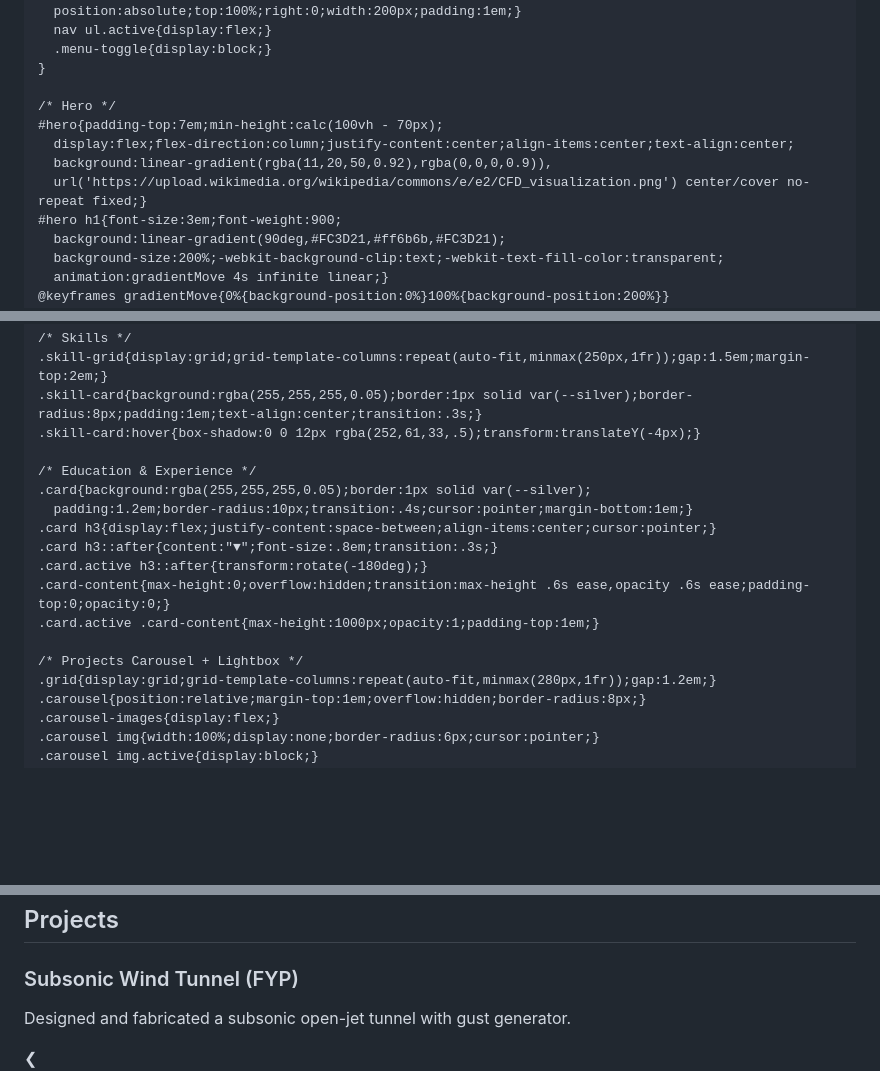
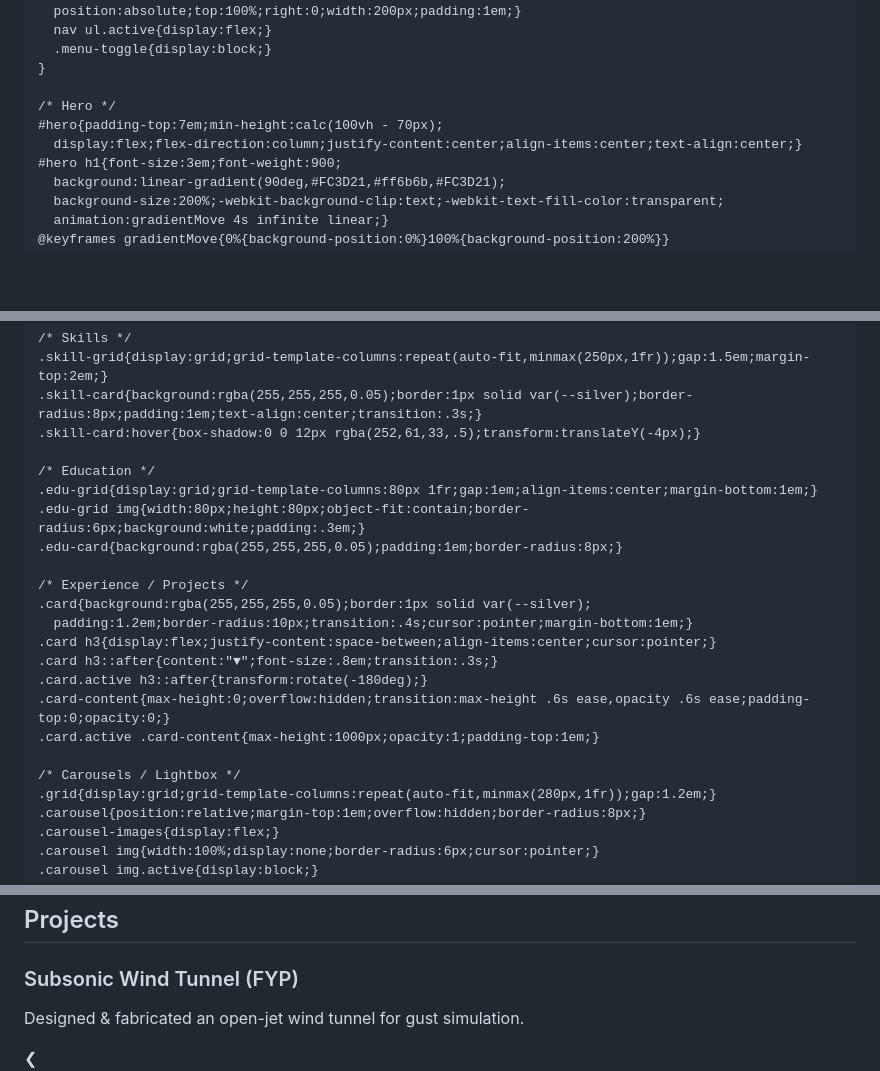
Before and after one commit to Nischalraut/nischalraut.github.io, a Markdown page: README.md, 3 parts joined by grey strips. Drawn GitHub-style; blank space fills up the shorter version.

```diff
--- a/README.md
+++ b/README.md
@@ -15,7 +15,7 @@
       --silver: #A9A9A9;
     }
     *{margin:0;padding:0;box-sizing:border-box;scroll-behavior:smooth}
-    body{font-family:'Open Sans',sans-serif;background:var(--dark-bg);color:var(--light-text);}
+    body{font-family:'Open Sans',sans-serif;color:var(--light-text);transition:background 1s ease;}
     h1,h2,h3,h4{font-family:'Montserrat',sans-serif;margin-bottom:.5em}
     a{text-decoration:none;color:inherit}
 
@@ -38,9 +38,7 @@
 
     /* Hero */
     #hero{padding-top:7em;min-height:calc(100vh - 70px);
-      display:flex;flex-direction:column;justify-content:center;align-items:center;text-align:center;
-      background:linear-gradient(rgba(11,20,50,0.92),rgba(0,0,0,0.9)),
-      url('https://upload.wikimedia.org/wikipedia/commons/e/e2/CFD_visualization.png') center/cover no-repeat fixed;}
+      display:flex;flex-direction:column;justify-content:center;align-items:center;text-align:center;}
     #hero h1{font-size:3em;font-weight:900;
       background:linear-gradient(90deg,#FC3D21,#ff6b6b,#FC3D21);
       background-size:200%;-webkit-background-clip:text;-webkit-text-fill-color:transparent;
@@ -69,7 +67,12 @@
     .skill-card{background:rgba(255,255,255,0.05);border:1px solid var(--silver);border-radius:8px;padding:1em;text-align:center;transition:.3s;}
     .skill-card:hover{box-shadow:0 0 12px rgba(252,61,33,.5);transform:translateY(-4px);}
 
-    /* Education & Experience */
+    /* Education */
+    .edu-grid{display:grid;grid-template-columns:80px 1fr;gap:1em;align-items:center;margin-bottom:1em;}
+    .edu-grid img{width:80px;height:80px;object-fit:contain;border-radius:6px;background:white;padding:.3em;}
+    .edu-card{background:rgba(255,255,255,0.05);padding:1em;border-radius:8px;}
+
+    /* Experience / Projects */
     .card{background:rgba(255,255,255,0.05);border:1px solid var(--silver);
       padding:1.2em;border-radius:10px;transition:.4s;cursor:pointer;margin-bottom:1em;}
     .card h3{display:flex;justify-content:space-between;align-items:center;cursor:pointer;}
@@ -78,7 +81,7 @@
     .card-content{max-height:0;overflow:hidden;transition:max-height .6s ease,opacity .6s ease;padding-top:0;opacity:0;}
     .card.active .card-content{max-height:1000px;opacity:1;padding-top:1em;}
 
-    /* Projects Carousel + Lightbox */
+    /* Carousels / Lightbox */
     .grid{display:grid;grid-template-columns:repeat(auto-fit,minmax(280px,1fr));gap:1.2em;}
     .carousel{position:relative;margin-top:1em;overflow:hidden;border-radius:8px;}
     .carousel-images{display:flex;}
@@ -171,6 +181,5 @@
       <div class="card">
         <h3>Subsonic Wind Tunnel (FYP)</h3>
-        <div class="card-content">
-          <p>Designed and fabricated a subsonic open-jet tunnel with gust generator.</p>
+        <div class="card-content"><p>Designed & fabricated an open-jet wind tunnel for gust simulation.</p>
           <div class="carousel"><button class="prev">&#10094;</button>
             <div class="carousel-images">
```
Also changed, not shown: other parts of README.md (+79 -43 lines).
